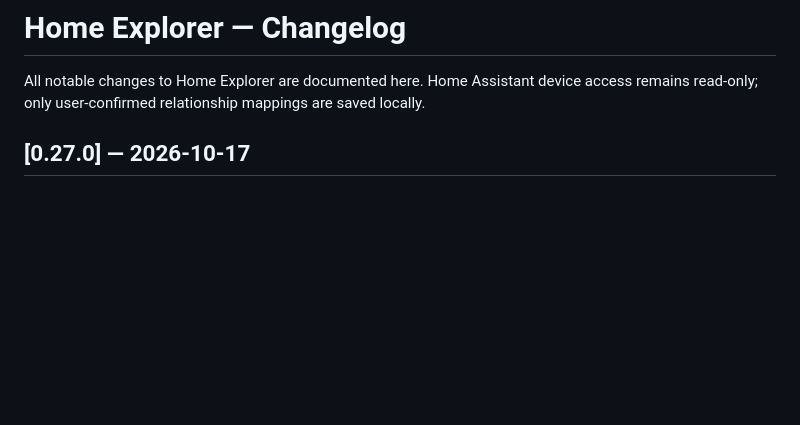
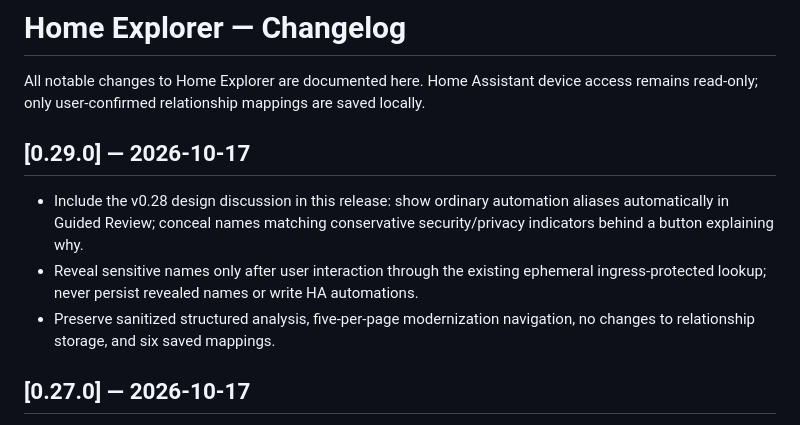
Before and after one commit to gazunni/home_explorer, a Markdown page: home_explorer/CHANGELOG.md, the part around the change. GitHub-like rendering; blank space fills up the shorter version.

Commit message:
v0.29.0: privacy-aware automation identification

```diff
--- a/home_explorer/CHANGELOG.md
+++ b/home_explorer/CHANGELOG.md
@@ -1,6 +1,11 @@
 # Home Explorer — Changelog
 
 All notable changes to Home Explorer are documented here. Home Assistant device access remains read-only; only user-confirmed relationship mappings are saved locally.
+
+## [0.29.0] — 2026-10-17
+- Include the v0.28 design discussion in this release: show ordinary automation aliases automatically in Guided Review; conceal names matching conservative security/privacy indicators behind a button explaining why.
+- Reveal sensitive names only after user interaction through the existing ephemeral ingress-protected lookup; never persist revealed names or write HA automations.
+- Preserve sanitized structured analysis, five-per-page modernization navigation, no changes to relationship storage, and six saved mappings.
 
 ## [0.27.0] — 2026-10-17
 - Add homeowner-initiated Reveal automation name for device-linked guided review flows, supporting exact-name lookup in Home Assistant.
```
